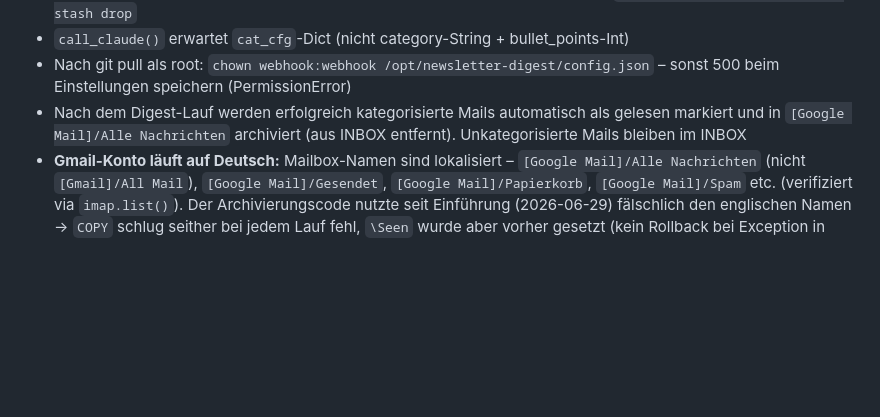
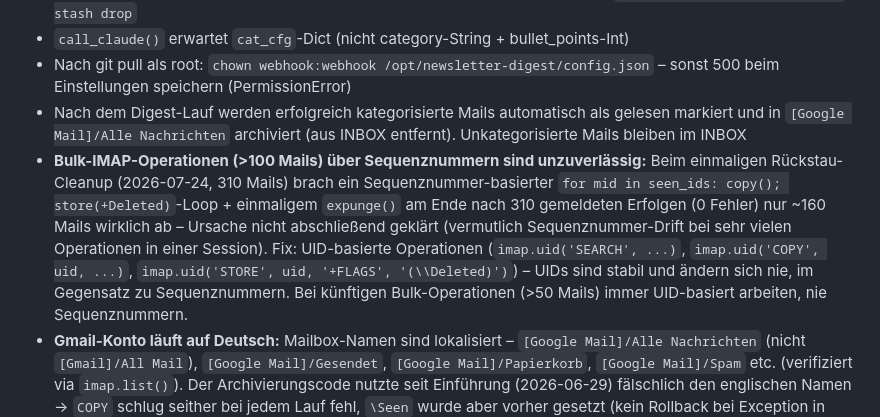
Before and after one commit to sEppofaz/Newsletter-Digest, a Markdown page: CLAUDE.md, the part around the change. Rendered like a GitHub page; blank space fills up the shorter version.

Commit message:
Doku: Pitfall Sequenznummer- vs. UID-basierte IMAP-Bulk-Operationen
Co-Authored-By: Claude Sonnet 5 <noreply@anthropic.com>
Claude-Session: https://claude.ai/code/session_01SL9Y9qvUDRyVzoqqJBqAHB

```diff
--- a/CLAUDE.md
+++ b/CLAUDE.md
@@ -111,6 +111,7 @@ Durchsucht `[Google Mail]/Alle Nachrichten` (nicht INBOX, da ältere Mails ggf.
 - `call_claude()` erwartet `cat_cfg`-Dict (nicht category-String + bullet_points-Int)
 - Nach git pull als root: `chown webhook:webhook /opt/newsletter-digest/config.json` – sonst 500 beim Einstellungen speichern (PermissionError)
 - Nach dem Digest-Lauf werden erfolgreich kategorisierte Mails automatisch als gelesen markiert und in `[Google Mail]/Alle Nachrichten` archiviert (aus INBOX entfernt). Unkategorisierte Mails bleiben im INBOX
+- **Bulk-IMAP-Operationen (>100 Mails) über Sequenznummern sind unzuverlässig:** Beim einmaligen Rückstau-Cleanup (2026-07-24, 310 Mails) brach ein Sequenznummer-basierter `for mid in seen_ids: copy(); store(+Deleted)`-Loop + einmaligem `expunge()` am Ende nach 310 gemeldeten Erfolgen (0 Fehler) nur ~160 Mails wirklich ab – Ursache nicht abschließend geklärt (vermutlich Sequenznummer-Drift bei sehr vielen Operationen in einer Session). Fix: UID-basierte Operationen (`imap.uid('SEARCH', ...)`, `imap.uid('COPY', uid, ...)`, `imap.uid('STORE', uid, '+FLAGS', '(\\Deleted)')`) – UIDs sind stabil und ändern sich nie, im Gegensatz zu Sequenznummern. Bei künftigen Bulk-Operationen (>50 Mails) immer UID-basiert arbeiten, nie Sequenznummern.
 - **Gmail-Konto läuft auf Deutsch:** Mailbox-Namen sind lokalisiert – `[Google Mail]/Alle Nachrichten` (nicht `[Gmail]/All Mail`), `[Google Mail]/Gesendet`, `[Google Mail]/Papierkorb`, `[Google Mail]/Spam` etc. (verifiziert via `imap.list()`). Der Archivierungscode nutzte seit Einführung (2026-06-29) fälschlich den englischen Namen → `COPY` schlug seither bei jedem Lauf fehl, `\Seen` wurde aber vorher gesetzt (kein Rollback bei Exception in derselben try-Zeile) → ca. 310 Mails haben sich unarchiviert, aber als gelesen markiert in der INBOX angesammelt, bis der Fix am 2026-07-24 das Problem behob. Bei jedem neuen IMAP-Mailbox-Zugriff (`select`/`copy`/etc.) den `SELECT`-Rückgabewert prüfen (`typ != "OK"`), nicht stillschweigend ignorieren – hätte den Fehler sofort sichtbar gemacht statt eines stillen `COPY`-Fehlers pro Mail
 - `costs.py`/`_load()`: bei bereits existierender `claude_costs.json` im Alt-Format immer `dict.update(raw)` auf einen Default-Dict, nie `return raw` direkt – sonst `KeyError` auf neue Keys (`calls`/`daily`), live gefunden beim Sentiment-Scanner-Rollout (2026-07-24)
 - **Server-Drift-Warnung:** Diese Archivierungsfunktion in `fetch_mails.py` wurde am 2026-06-29 direkt auf dem Server implementiert und erst am 2026-07-24 (bei einem `git pull`-Konflikt) ins Repo zurückgeholt – bis dahin unsynchronisiert. Vor jedem Deploy prüfen (`ssh ... "cd /opt/newsletter-digest && git status"`), ob der Server unerwartete lokale Änderungen an `.py`-Dateien hat (nicht nur `config.json`, das ist normal) – sonst droht stillschweigender Feature-Verlust beim Überschreiben
```
